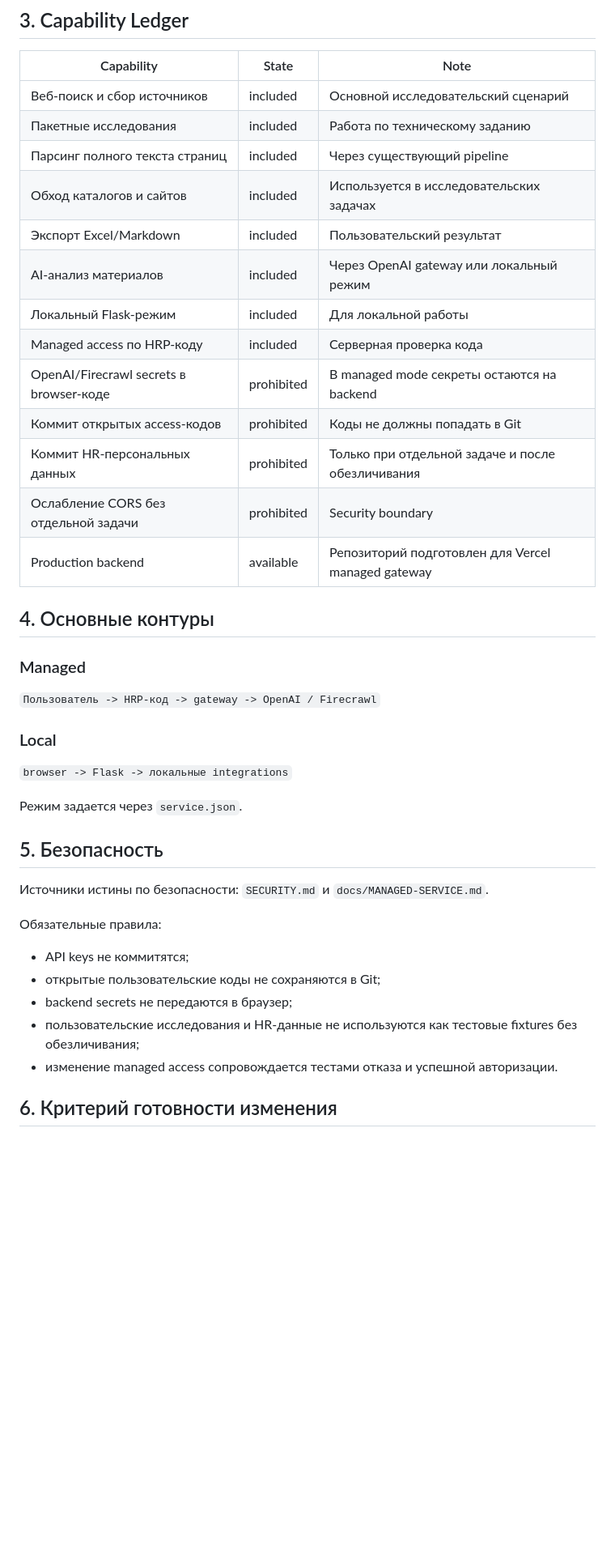
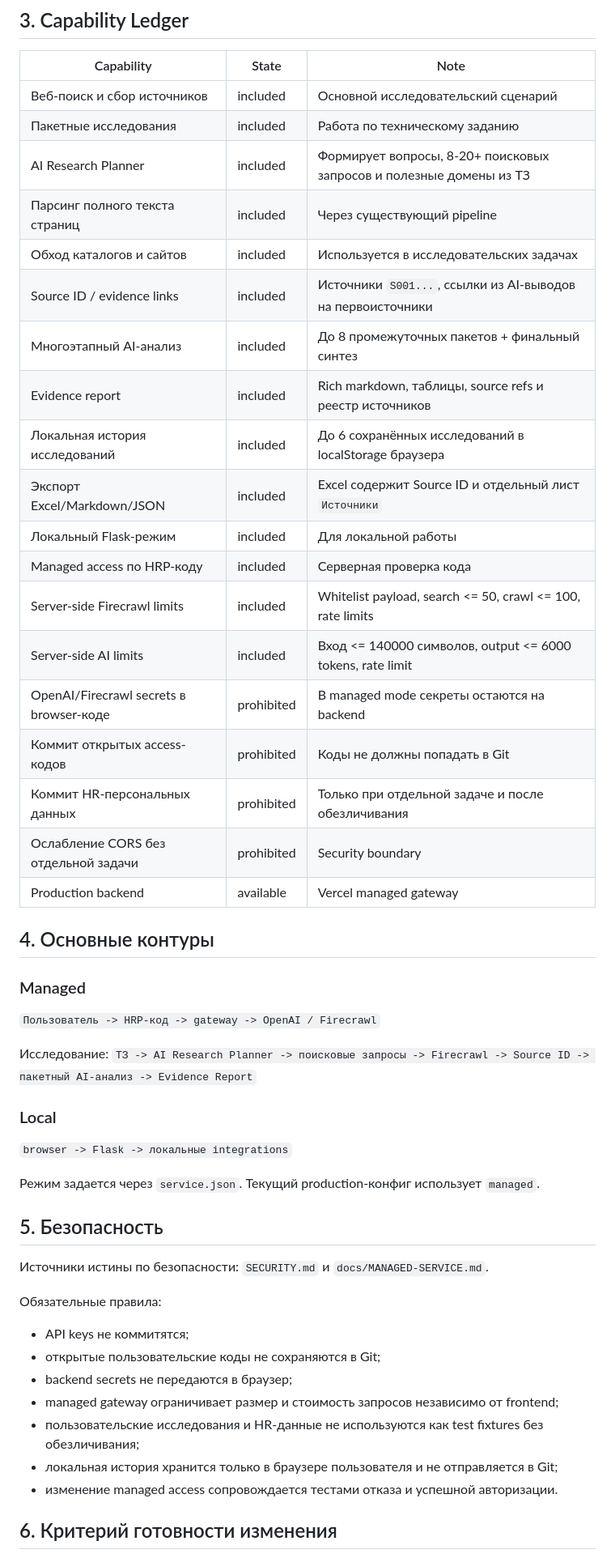
Before and after one commit to Aleksey341/HR_Pomoshnik, a Markdown page: PROJECT.md, the part around one of its changes. Shown at 81% size. Drawn GitHub-style; blank space fills up the shorter version.

Commit message:
docs: record research suite capabilities

```diff
--- a/PROJECT.md
+++ b/PROJECT.md
@@ -15,26 +18,35 @@
 |---|---|---|
 | Веб-поиск и сбор источников | included | Основной исследовательский сценарий |
 | Пакетные исследования | included | Работа по техническому заданию |
+| AI Research Planner | included | Формирует вопросы, 8-20+ поисковых запросов и полезные домены из ТЗ |
 | Парсинг полного текста страниц | included | Через существующий pipeline |
 | Обход каталогов и сайтов | included | Используется в исследовательских задачах |
-| Экспорт Excel/Markdown | included | Пользовательский результат |
-| AI-анализ материалов | included | Через OpenAI gateway или локальный режим |
+| Source ID / evidence links | included | Источники `S001...`, ссылки из AI-выводов на первоисточники |
+| Многоэтапный AI-анализ | included | До 8 промежуточных пакетов + финальный синтез |
+| Evidence report | included | Rich markdown, таблицы, source refs и реестр источников |
+| Локальная история исследований | included | До 6 сохранённых исследований в localStorage браузера |
+| Экспорт Excel/Markdown/JSON | included | Excel содержит Source ID и отдельный лист `Источники` |
 | Локальный Flask-режим | included | Для локальной работы |
 | Managed access по HRP-коду | included | Серверная проверка кода |
+| Server-side Firecrawl limits | included | Whitelist payload, search <= 50, crawl <= 100, rate limits |
+| Server-side AI limits | included | Вход <= 140000 символов, output <= 6000 tokens, rate limit |
 | OpenAI/Firecrawl secrets в browser-коде | prohibited | В managed mode секреты остаются на backend |
 | Коммит открытых access-кодов | prohibited | Коды не должны попадать в Git |
 | Коммит HR-персональных данных | prohibited | Только при отдельной задаче и после обезличивания |
 | Ослабление CORS без отдельной задачи | prohibited | Security boundary |
-| Production backend | available | Репозиторий подготовлен для Vercel managed gateway |
+| Production backend | available | Vercel managed gateway |
 
 ## 4. Основные контуры
 ### Managed
 `Пользователь -> HRP-код -> gateway -> OpenAI / Firecrawl`
 
+Исследование:
+`ТЗ -> AI Research Planner -> поисковые запросы -> Firecrawl -> Source ID -> пакетный AI-анализ -> Evidence Report`
+
 ### Local
 `browser -> Flask -> локальные integrations`
 
-Режим задается через `service.json`.
+Режим задается через `service.json`. Текущий production-конфиг использует `managed`.
 
 ## 5. Безопасность
 Источники истины по безопасности: `SECURITY.md` и `docs/MANAGED-SERVICE.md`.
@@ -43,7 +55,9 @@
 - API keys не коммитятся;
 - открытые пользовательские коды не сохраняются в Git;
 - backend secrets не передаются в браузер;
-- пользовательские исследования и HR-данные не используются как тестовые fixtures без обезличивания;
+- managed gateway ограничивает размер и стоимость запросов независимо от frontend;
+- пользовательские исследования и HR-данные не используются как test fixtures без обезличивания;
+- локальная история хранится только в браузере пользователя и не отправляется в Git;
 - изменение managed access сопровождается тестами отказа и успешной авторизации.
 
 ## 6. Критерий готовности изменения
```
Also changed, not shown: other parts of PROJECT.md (+9 -4 lines).
